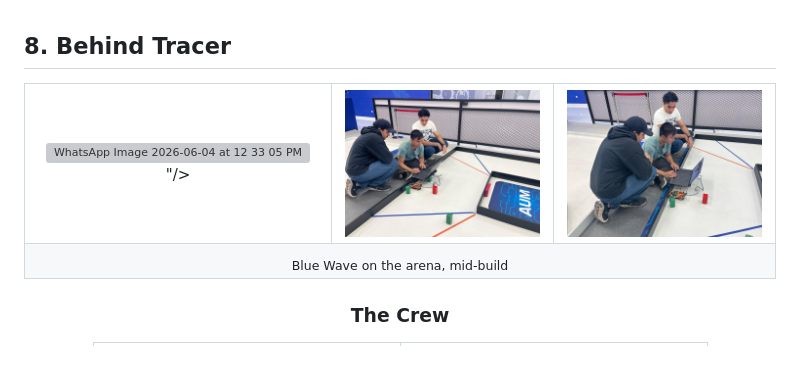
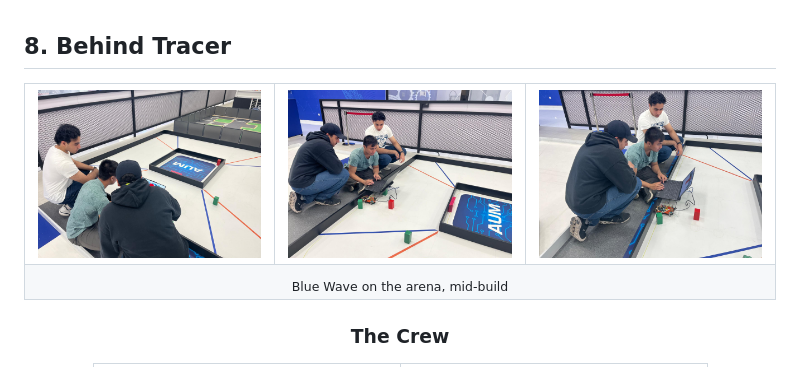
Before and after one commit to BllueWave/WRO-Future-Engineers-2026, a Markdown page: README.md, the part around the change. GitHub-like rendering; grey boxes are pictures that could not be loaded.

```diff
--- a/README.md
+++ b/README.md
@@ -247,7 +247,7 @@ Tuning happened on the real mat, one variable at a time:
 <div align="center">
 <table>
   <tr>
-    <td align="center"><img width="300" src="<img width="1536" height="2048" alt="WhatsApp Image 2026-06-04 at 12 33 05 PM (1)" src="https://github.com/user-attachments/assets/77136d56-a5ab-4aa1-89ad-fbcbf1fd4ecd" />"/></td>
+    <td align="center"><img width="300" src="docs/team_photos/team_action_1.jpg"/></td>
     <td align="center"><img width="300" src="docs/team_photos/team_action_2.jpg"/></td>
     <td align="center"><img width="300" src="docs/team_photos/team_action_3.jpg"/></td>
   </tr>
```
